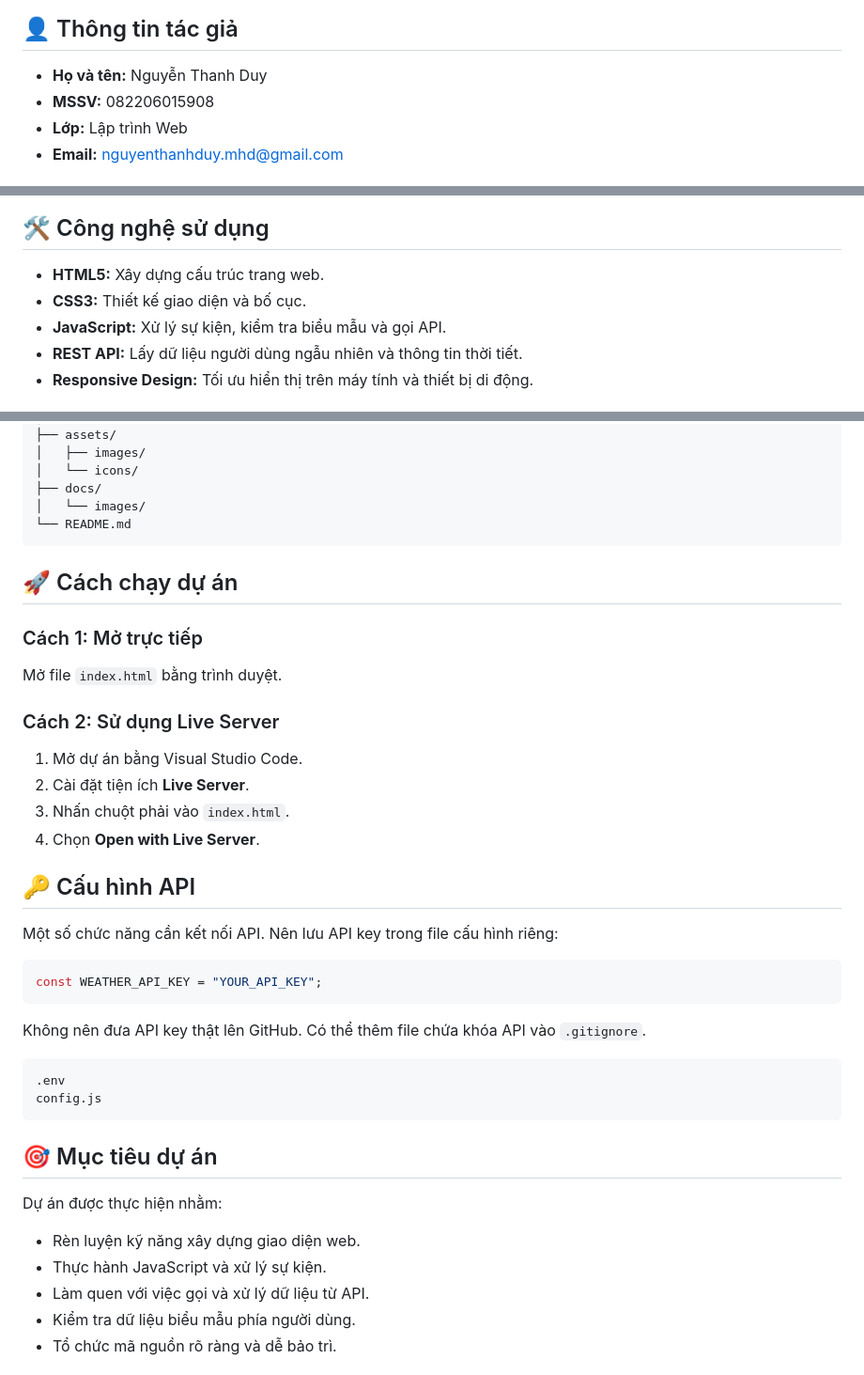
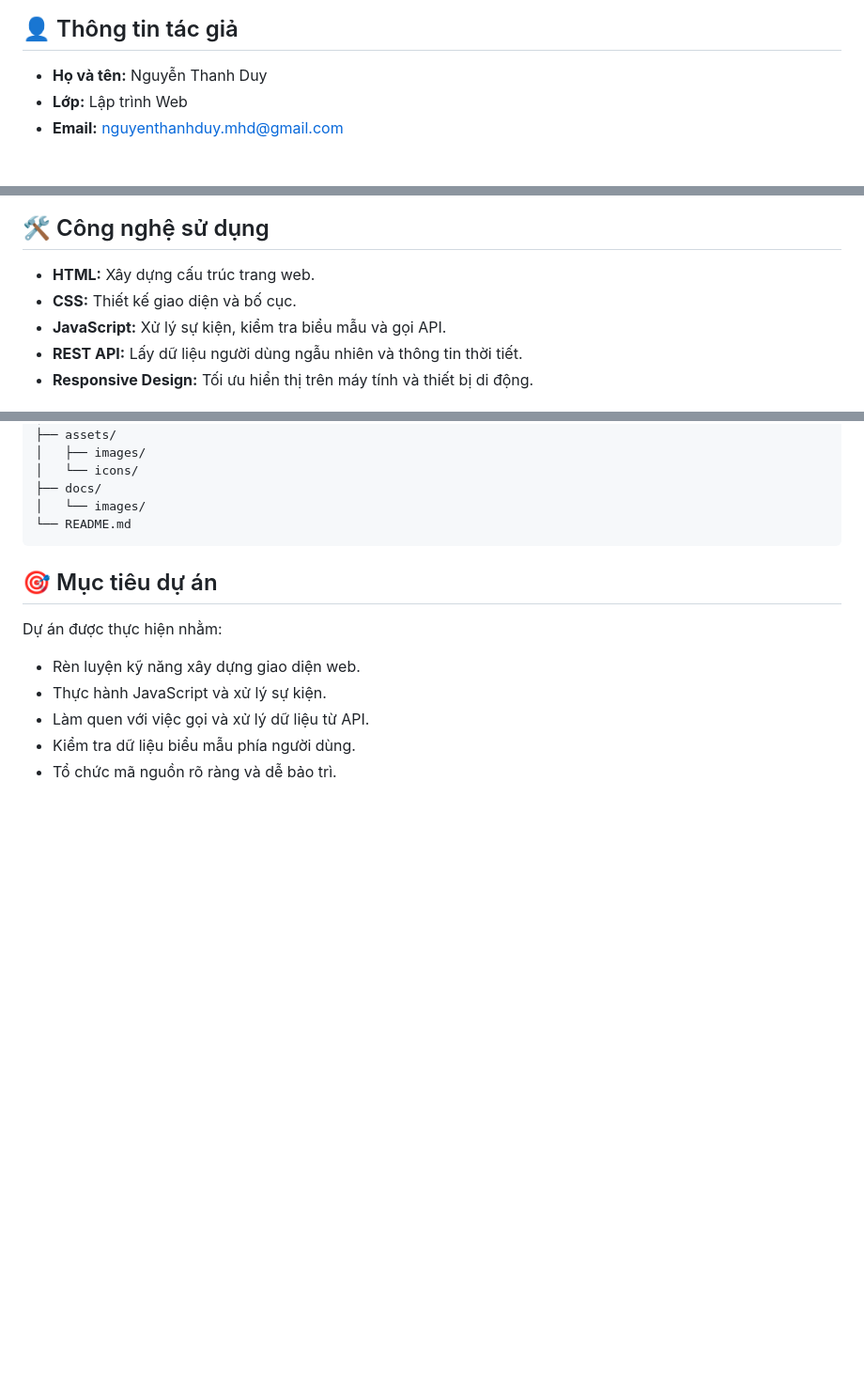
Before and after one commit to ThanhDuy-2006/webtichhopapi, a Markdown page: README.md, 3 parts joined by grey strips. Shown at 94% size. GitHub-like rendering; blank space fills up the shorter version.

Commit message:
Revise author info and technology details in README
Updated author information and technology section. Removed instructions for running the project and API configuration.

````diff
--- a/README.md
+++ b/README.md
@@ -5,7 +5,6 @@ Website cá nhân được xây dựng nhằm giới thiệu thông tin sinh vi
 ## 👤 Thông tin tác giả
 
 - **Họ và tên:** Nguyễn Thanh Duy
-- **MSSV:** 082206015908
 - **Lớp:** Lập trình Web
 - **Email:** nguyenthanhduy.mhd@gmail.com
 
@@ -85,8 +84,8 @@ docs/
 
 ## 🛠️ Công nghệ sử dụng
 
-- **HTML5:** Xây dựng cấu trúc trang web.
-- **CSS3:** Thiết kế giao diện và bố cục.
+- **HTML:** Xây dựng cấu trúc trang web.
+- **CSS:** Thiết kế giao diện và bố cục.
 - **JavaScript:** Xử lý sự kiện, kiểm tra biểu mẫu và gọi API.
 - **REST API:** Lấy dữ liệu người dùng ngẫu nhiên và thông tin thời tiết.
 - **Responsive Design:** Tối ưu hiển thị trên máy tính và thiết bị di động.
@@ -112,35 +111,6 @@ project/
 │   └── images/
 └── README.md
 ```
-
-## 🚀 Cách chạy dự án
-
-### Cách 1: Mở trực tiếp
-
-Mở file `index.html` bằng trình duyệt.
-
-### Cách 2: Sử dụng Live Server
-
-1. Mở dự án bằng Visual Studio Code.
-2. Cài đặt tiện ích **Live Server**.
-3. Nhấn chuột phải vào `index.html`.
-4. Chọn **Open with Live Server**.
-
-## 🔑 Cấu hình API
-
-Một số chức năng cần kết nối API. Nên lưu API key trong file cấu hình riêng:
-
-```javascript
-const WEATHER_API_KEY = "YOUR_API_KEY";
-```
-
-Không nên đưa API key thật lên GitHub. Có thể thêm file chứa khóa API vào `.gitignore`.
-
-```gitignore
-.env
-config.js
-```
-
 ## 🎯 Mục tiêu dự án
 
 Dự án được thực hiện nhằm:
````
